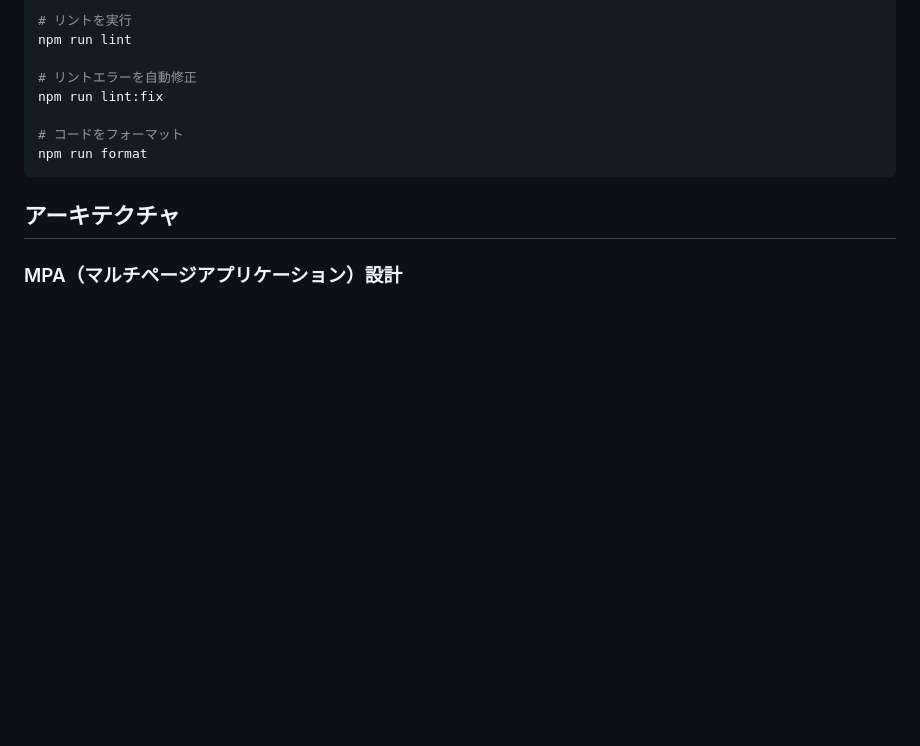
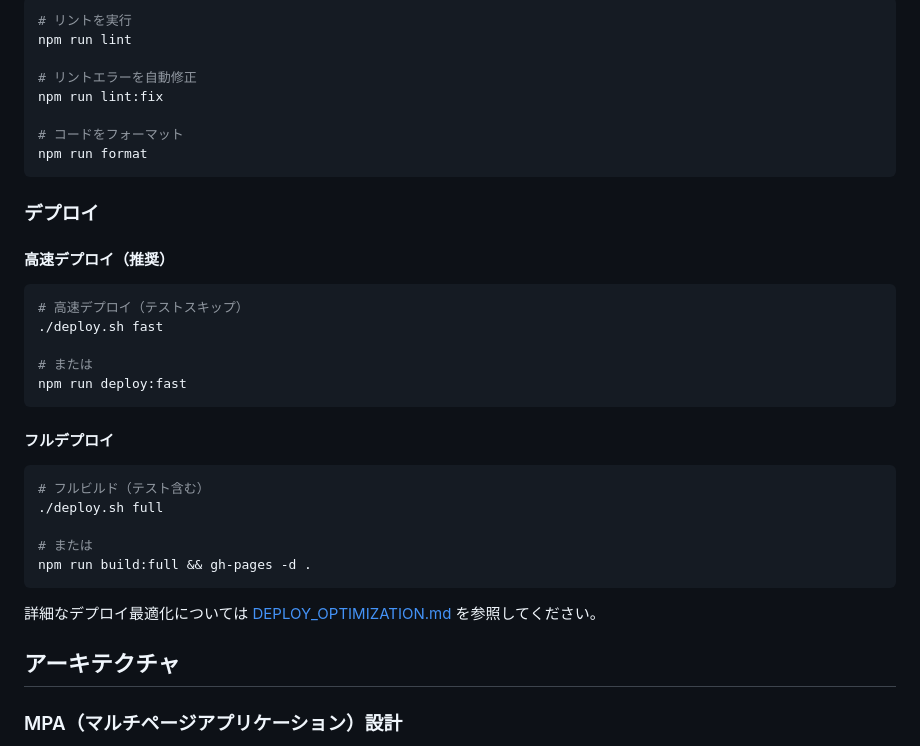
Before and after one commit to appadaycreator/muscle-rotation-manager, a Markdown page: README.md, the part around the change. Drawn GitHub-style; blank space fills up the shorter version.

````diff
--- a/README.md
+++ b/README.md
@@ -104,6 +104,28 @@ npm run lint:fix
 npm run format
 ```
 
+### デプロイ
+
+#### 高速デプロイ（推奨）
+```bash
+# 高速デプロイ（テストスキップ）
+./deploy.sh fast
+
+# または
+npm run deploy:fast
+```
+
+#### フルデプロイ
+```bash
+# フルビルド（テスト含む）
+./deploy.sh full
+
+# または
+npm run build:full && gh-pages -d .
+```
+
+詳細なデプロイ最適化については [DEPLOY_OPTIMIZATION.md](./DEPLOY_OPTIMIZATION.md) を参照してください。
+
 ## アーキテクチャ
 
 ### MPA（マルチページアプリケーション）設計
````
Also changed, not shown: DEPLOY_OPTIMIZATION.md (added, +156 -0 lines).
